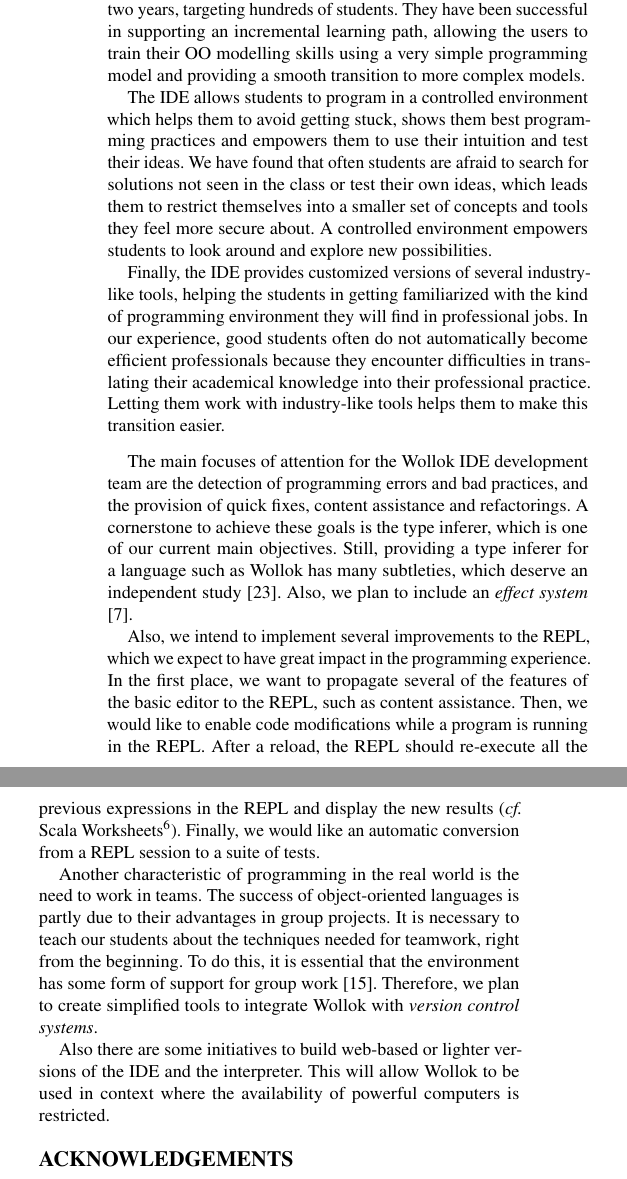
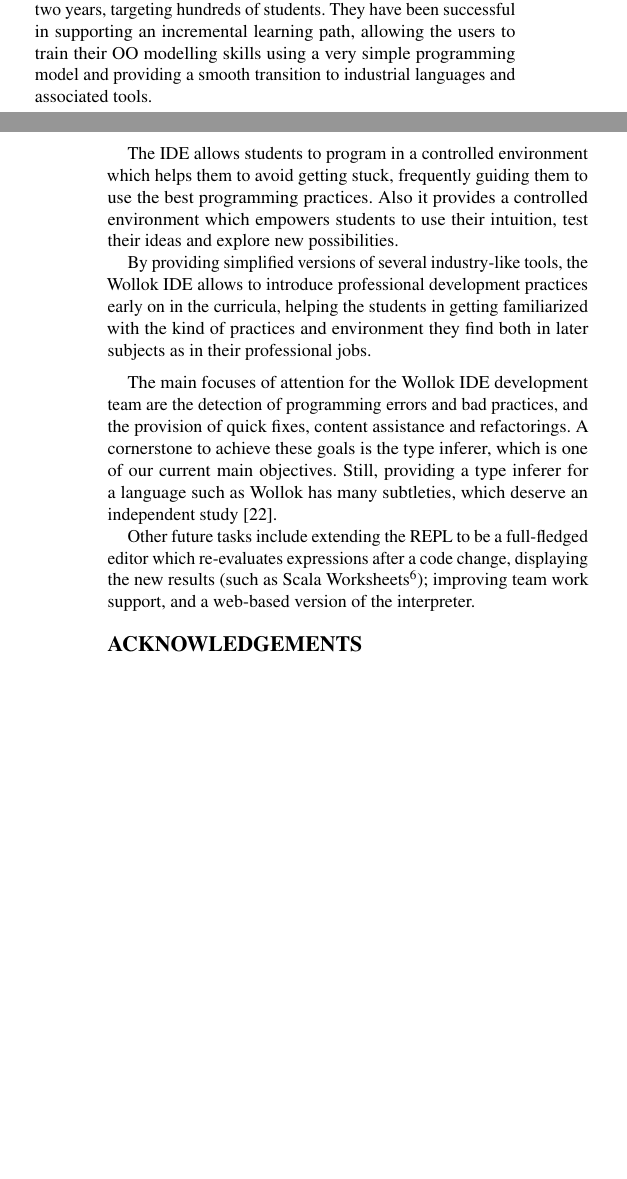
Before and after one commit to npasserini/2017-Wollok-Lacio, a LaTeX paper (2018-01-iticse/main.tex, which reads 2018-01-iticse/conclusion.tex): two parts of the columns of page 8 of 9 before the commit and two parts of the columns of pages 7 and 8 of 8 after it, joined at a grey line, cut so that both start at the same text, the shorter picture padded with empty space. Compiled offline with pdfLaTeX.

Commit message:
Recortes varios, fundamentalmente hay una versión nueva de la sección 2, mergeada con lo que antes era la 4. La sección de experiencia la volé, no rescaté nada, creo que es bien reemplazada por la nueva sección resultados. Recorté un poco la conclusión.

```diff
--- a/2018-01-iticse/conclusion.tex
+++ b/2018-01-iticse/conclusion.tex
@@ -27,23 +29,19 @@ Letting them work with industry-like tools helps them to make this transition ea
 The main focuses of attention for the Wollok IDE development team are the detection of programming errors and bad practices, and the provision of quick fixes, content assistance and refactorings.
 A cornerstone to achieve these goals is the type inferer, which is one of our current main objectives.
 Still, providing a type inferer for a language such as Wollok has many subtleties, which deserve an independent study \cite{passerini_nicolas_extensible_2014}.
-Also, we plan to include an \emph{effect system} \cite{nielson_type_1999}.
+%Also, we plan to include an \emph{effect system} \cite{nielson_type_1999}.
 
-Also, we intend to implement several improvements to the REPL, which we expect to have great impact in the programming experience.
-In the first place, we want to propagate several of the features of the basic editor to the REPL, such as content assistance.
-Then, we would like to enable code modifications while a program is running in the REPL.
-%Still, to be effective for novices, we require to develop a strategy to impact changes in code that might have been executed and will not be executed again, such as a variable initializer: in a naïve implementation, changing it would not affect an already instantiated object.
-%This kind of \emph{hot} changes can confuse even experienced programmers, so we think it is imperative to think of a specific strategy which beginners can take advantage of.
-% ... referencia a scala Worksheets. https://github.com/scala-ide/scala-worksheet/wiki/Getting-Started
-After a reload, the REPL should re-execute all the previous expressions in the REPL and display the new results (\cf Scala Worksheets\footnote{\url{https://github.com/scala-ide/scala-worksheet}}).
-Finally, we would like an automatic conversion from a REPL session to a suite of tests.
+Other future tasks include
+extending the REPL to be a full-fledged editor which re-evaluates expressions after a code change, displaying the new results (such as Scala Worksheets\footnote{\url{https://github.com/scala-ide/scala-worksheet}});
+improving team work support,
+and a web-based version of the interpreter.
 
-Another characteristic of programming in the real world is the need to work in teams.
-The success of object-oriented languages is partly due to their advantages in group projects.
-It is necessary to teach our students about the techniques needed for teamwork, right from the beginning.
-To do this, it is essential that the environment has some form of support for group work \cite{kolling_problem_1999}.
-Therefore, we plan to create simplified tools to integrate Wollok with \emph{version control systems}.
+%Another characteristic of programming in the real world is the need to work in teams.
+%The success of object-oriented languages is partly due to their advantages in group projects.
+%It is necessary to teach our students about the techniques needed for teamwork, right from the beginning.
+%To do this, it is essential that the environment has some form of support for group work \cite{kolling_problem_1999}.
+%Therefore, we plan to create simplified tools to integrate Wollok with \emph{version control systems}.
 
-Also there are some initiatives to build web-based or lighter versions of the IDE and the interpreter.
-This will allow Wollok to be used in context where the availability of powerful computers is restricted.
+%Also there are some initiatives to build web-based or lighter versions of the IDE and the interpreter.
+%This will allow Wollok to be used in context where the availability of powerful computers is restricted.
 %There exists a (limited) Wollok web editor integrated to the Mumuki\footnote{\url{http://mumuki.io/}} platform, which has not been yet fully tested with students.
```
Also changed, not shown: 2018-01-iticse/experience.tex (+11 -3 lines), 2018-01-iticse/introduction.tex (+0 -1 lines), 2018-01-iticse/main.tex (+1 -1 lines), 2018-01-iticse/methodology.tex (+1 -1 lines), 2018-01-iticse/problem.tex (+7 -6 lines), 2018-01-iticse/solution-ide.tex (+0 -1 lines), 2018-01-iticse/main.pdf, 2018-01-iticse/conclusion.tex (18 more changed lines), 1 other file.
